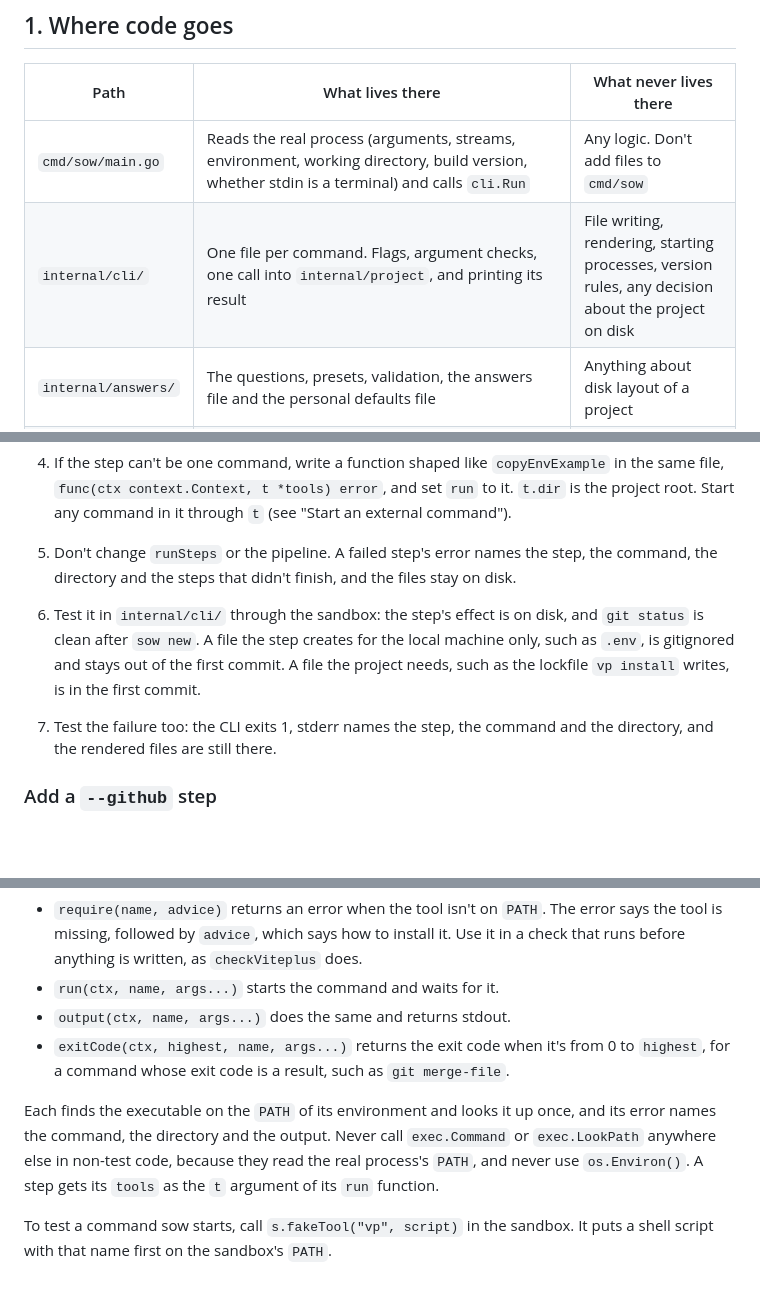
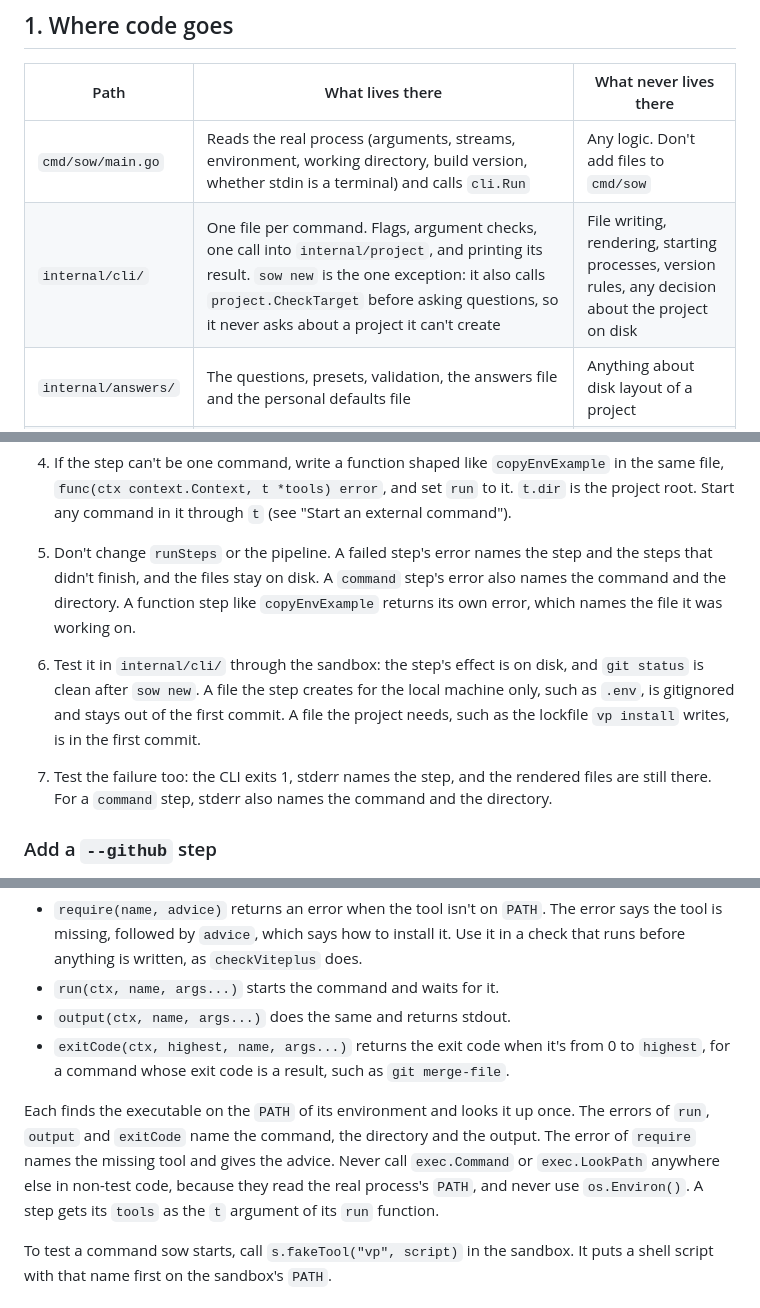
Before and after one commit to MMaahir/sow, a Markdown page: docs/agents/coding-guide.md, 3 parts joined by grey strips. Drawn GitHub-style; blank space fills up the shorter version.

Commit message:
docs: state CheckTarget's exception and which step errors name a command
Co-Authored-By: Claude Opus 5.5 <noreply@anthropic.com>

```diff
--- a/docs/agents/coding-guide.md
+++ b/docs/agents/coding-guide.md
@@ -9,7 +9,7 @@ The ticket says what to build. This guide says how. If they disagree on how, thi
 | Path | What lives there | What never lives there |
 |---|---|---|
 | `cmd/sow/main.go` | Reads the real process (arguments, streams, environment, working directory, build version, whether stdin is a terminal) and calls `cli.Run` | Any logic. Don't add files to `cmd/sow` |
-| `internal/cli/` | One file per command. Flags, argument checks, one call into `internal/project`, and printing its result | File writing, rendering, starting processes, version rules, any decision about the project on disk |
+| `internal/cli/` | One file per command. Flags, argument checks, one call into `internal/project`, and printing its result. `sow new` is the one exception: it also calls `project.CheckTarget` before asking questions, so it never asks about a project it can't create | File writing, rendering, starting processes, version rules, any decision about the project on disk |
 | `internal/answers/` | The questions, presets, validation, the answers file and the personal defaults file | Anything about disk layout of a project |
 | `internal/render/` | Turns template directories and answers into files. Implements the template format in ADR 0012 | Knowledge of specific answers or components |
 | `internal/project/` | Work on a generated project on disk. `New` and `Update` are thin entry points into one pipeline in `pipeline.go`, which runs the checks, the old and new renders, the writes and merges, the answers file, the follow-up steps and git. `tools.go` starts every external command. `steps.go` holds the step type, its runner and the follow-up steps. `github.go` holds the `--github` steps. `version.go` holds the version rules for `sow update` | Flag parsing, printing to the terminal |
@@ -66,9 +66,9 @@ Add one entry to `presets` in `internal/answers/presets.go`, and tests like `Tes
 2. The step runs only if `file` exists in the project, after the files are written. Pick a file the template writes, not one an earlier step creates, because `followUpSteps` checks every file before the first step runs.
 3. `sow new` runs the step before the first commit. `sow update` runs it after the merge, unless the merge left conflicts. Add `newOnly: true` to a step that writes a gitignored file, such as `.env`, because `git reset --hard && git clean -fd` can't undo that change after an update.
 4. If the step can't be one command, write a function shaped like `copyEnvExample` in the same file, `func(ctx context.Context, t *tools) error`, and set `run` to it. `t.dir` is the project root. Start any command in it through `t` (see "Start an external command").
-5. Don't change `runSteps` or the pipeline. A failed step's error names the step, the command, the directory and the steps that didn't finish, and the files stay on disk.
+5. Don't change `runSteps` or the pipeline. A failed step's error names the step and the steps that didn't finish, and the files stay on disk. A `command` step's error also names the command and the directory. A function step like `copyEnvExample` returns its own error, which names the file it was working on.
 6. Test it in `internal/cli/` through the sandbox: the step's effect is on disk, and `git status` is clean after `sow new`. A file the step creates for the local machine only, such as `.env`, is gitignored and stays out of the first commit. A file the project needs, such as the lockfile `vp install` writes, is in the first commit.
-7. Test the failure too: the CLI exits 1, stderr names the step, the command and the directory, and the rendered files are still there.
+7. Test the failure too: the CLI exits 1, stderr names the step, and the rendered files are still there. For a `command` step, stderr also names the command and the directory.
 
 ### Add a `--github` step
 
@@ -102,7 +102,7 @@ Every command `internal/project` starts goes through the `tools` type in `intern
 - `output(ctx, name, args...)` does the same and returns stdout.
 - `exitCode(ctx, highest, name, args...)` returns the exit code when it's from 0 to `highest`, for a command whose exit code is a result, such as `git merge-file`.
 
-Each finds the executable on the `PATH` of its environment and looks it up once, and its error names the command, the directory and the output. Never call `exec.Command` or `exec.LookPath` anywhere else in non-test code, because they read the real process's `PATH`, and never use `os.Environ()`. A step gets its `tools` as the `t` argument of its `run` function.
+Each finds the executable on the `PATH` of its environment and looks it up once. The errors of `run`, `output` and `exitCode` name the command, the directory and the output. The error of `require` names the missing tool and gives the advice. Never call `exec.Command` or `exec.LookPath` anywhere else in non-test code, because they read the real process's `PATH`, and never use `os.Environ()`. A step gets its `tools` as the `t` argument of its `run` function.
 
 To test a command sow starts, call `s.fakeTool("vp", script)` in the sandbox. It puts a shell script with that name first on the sandbox's `PATH`.
 
```
